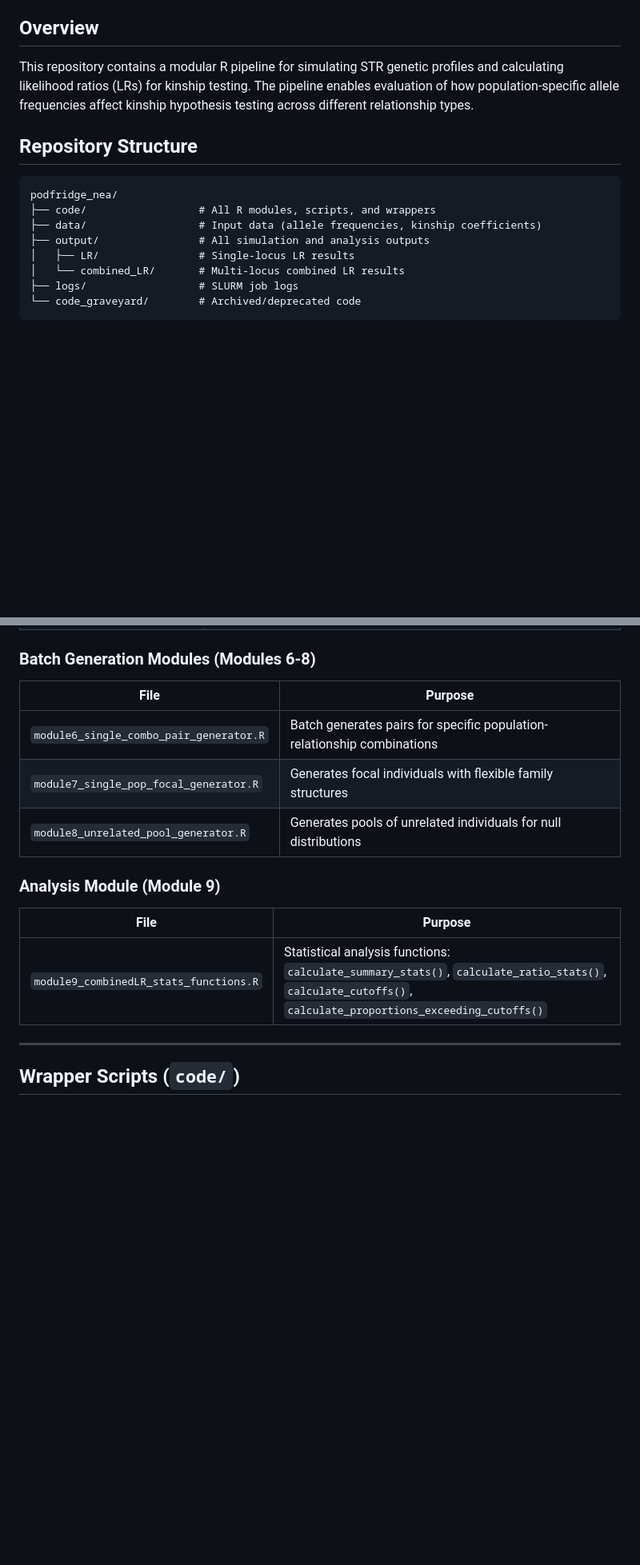
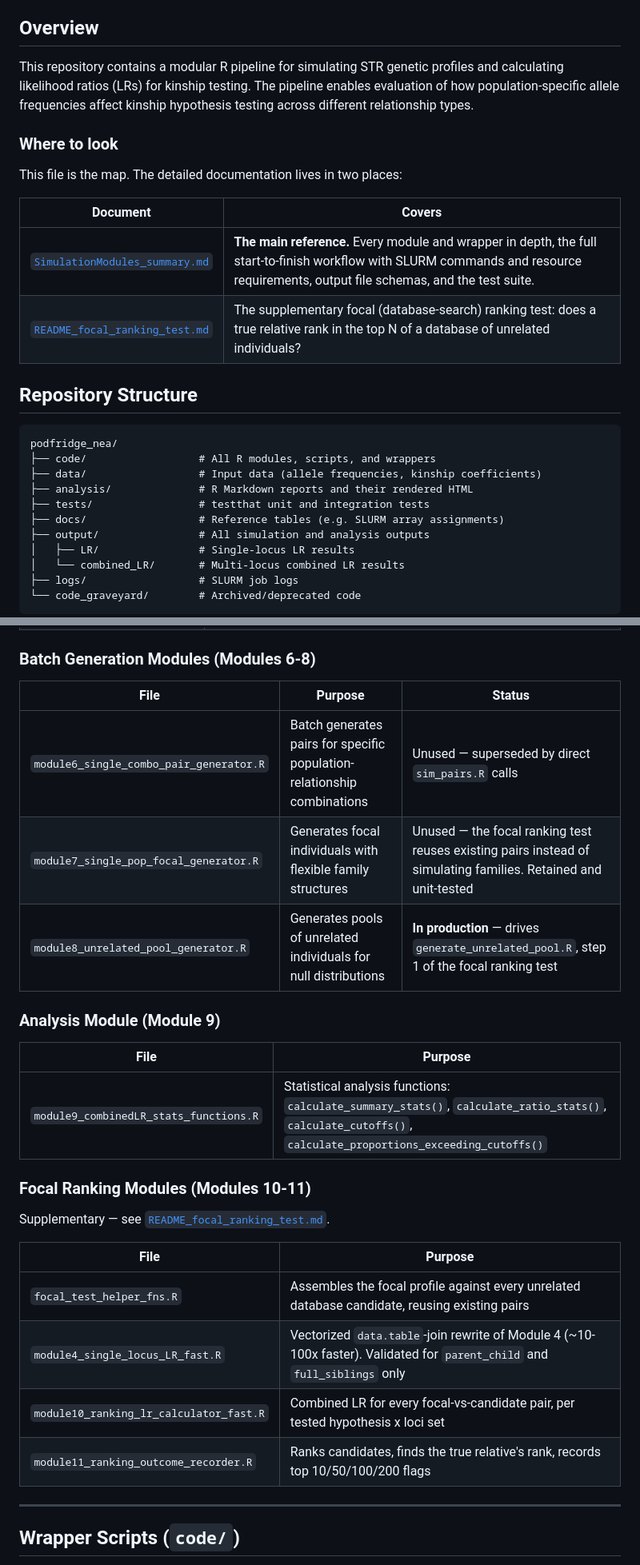
Before and after one commit to NicoleAdams-sci/podfridge_nea, a Markdown page: README.md, 2 parts joined by grey strips. Shown at 80% size. GitHub-like rendering; blank space fills up the shorter version.

Commit message:
added modules and directories

````diff
--- a/README.md
+++ b/README.md
@@ -6,12 +6,24 @@ STR (Short Tandem Repeat) profile simulation and kinship likelihood ratio calcul
 
 This repository contains a modular R pipeline for simulating STR genetic profiles and calculating likelihood ratios (LRs) for kinship testing. The pipeline enables evaluation of how population-specific allele frequencies affect kinship hypothesis testing across different relationship types.
 
+### Where to look
+
+This file is the map. The detailed documentation lives in two places:
+
+| Document | Covers |
+|---|---|
+| [`SimulationModules_summary.md`](SimulationModules_summary.md) | **The main reference.** Every module and wrapper in depth, the full start-to-finish workflow with SLURM commands and resource requirements, output file schemas, and the test suite. |
+| [`README_focal_ranking_test.md`](README_focal_ranking_test.md) | The supplementary focal (database-search) ranking test: does a true relative rank in the top N of a database of unrelated individuals? |
+
 ## Repository Structure
 
 ```
 podfridge_nea/
 ├── code/                  # All R modules, scripts, and wrappers
 ├── data/                  # Input data (allele frequencies, kinship coefficients)
+├── analysis/              # R Markdown reports and their rendered HTML
+├── tests/                 # testthat unit and integration tests
+├── docs/                  # Reference tables (e.g. SLURM array assignments)
 ├── output/                # All simulation and analysis outputs
 │   ├── LR/                # Single-locus LR results
 │   └── combined_LR/       # Multi-locus combined LR results
@@ -58,17 +70,28 @@ The pipeline is built on 9 interconnected R modules:
 
 ### Batch Generation Modules (Modules 6-8)
 
-| File | Purpose |
-|------|---------|
-| `module6_single_combo_pair_generator.R` | Batch generates pairs for specific population-relationship combinations |
-| `module7_single_pop_focal_generator.R` | Generates focal individuals with flexible family structures |
-| `module8_unrelated_pool_generator.R` | Generates pools of unrelated individuals for null distributions |
+| File | Purpose | Status |
+|------|---------|--------|
+| `module6_single_combo_pair_generator.R` | Batch generates pairs for specific population-relationship combinations | Unused — superseded by direct `sim_pairs.R` calls |
+| `module7_single_pop_focal_generator.R` | Generates focal individuals with flexible family structures | Unused — the focal ranking test reuses existing pairs instead of simulating families. Retained and unit-tested |
+| `module8_unrelated_pool_generator.R` | Generates pools of unrelated individuals for null distributions | **In production** — drives `generate_unrelated_pool.R`, step 1 of the focal ranking test |
 
 ### Analysis Module (Module 9)
 
 | File | Purpose |
 |------|---------|
 | `module9_combinedLR_stats_functions.R` | Statistical analysis functions: `calculate_summary_stats()`, `calculate_ratio_stats()`, `calculate_cutoffs()`, `calculate_proportions_exceeding_cutoffs()` |
+
+### Focal Ranking Modules (Modules 10-11)
+
+Supplementary — see [`README_focal_ranking_test.md`](README_focal_ranking_test.md).
+
+| File | Purpose |
+|------|---------|
+| `focal_test_helper_fns.R` | Assembles the focal profile against every unrelated database candidate, reusing existing pairs |
+| `module4_single_locus_LR_fast.R` | Vectorized `data.table`-join rewrite of Module 4 (~10-100x faster). Validated for `parent_child` and `full_siblings` only |
+| `module10_ranking_lr_calculator_fast.R` | Combined LR for every focal-vs-candidate pair, per tested hypothesis x loci set |
+| `module11_ranking_outcome_recorder.R` | Ranks candidates, finds the true relative's rank, records top 10/50/100/200 flags |
 
 ---
 
````
Also changed, not shown: other parts of README.md (+26 -7 lines).
